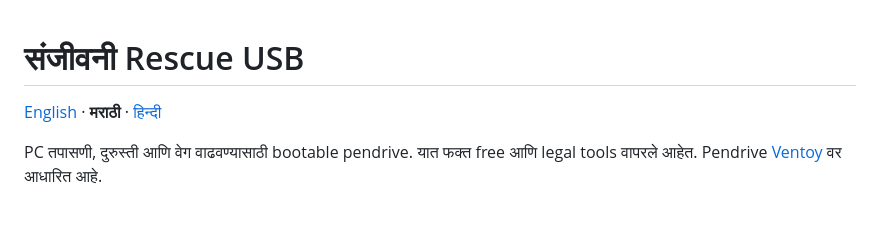
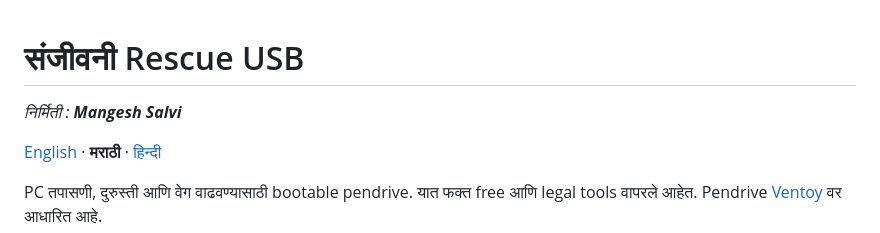
Before and after one commit to Salvitalathi/sanjeevani-usb, a Markdown page: README.mr.md, the part around the change. GitHub-like rendering; blank space fills up the shorter version.

```diff
--- a/README.mr.md
+++ b/README.mr.md
@@ -1,4 +1,6 @@
 # संजीवनी Rescue USB
+
+*निर्मिती : **Mangesh Salvi***
 
 [English](README.md) · **मराठी** · [हिन्दी](README.hi.md)
 
```
Also changed, not shown: README.hi.md (+2 -0 lines), README.md (+2 -0 lines), docs/boot-menu-preview-1024x768.png, docs/boot-menu-preview-1080p.png, 14 other files.
